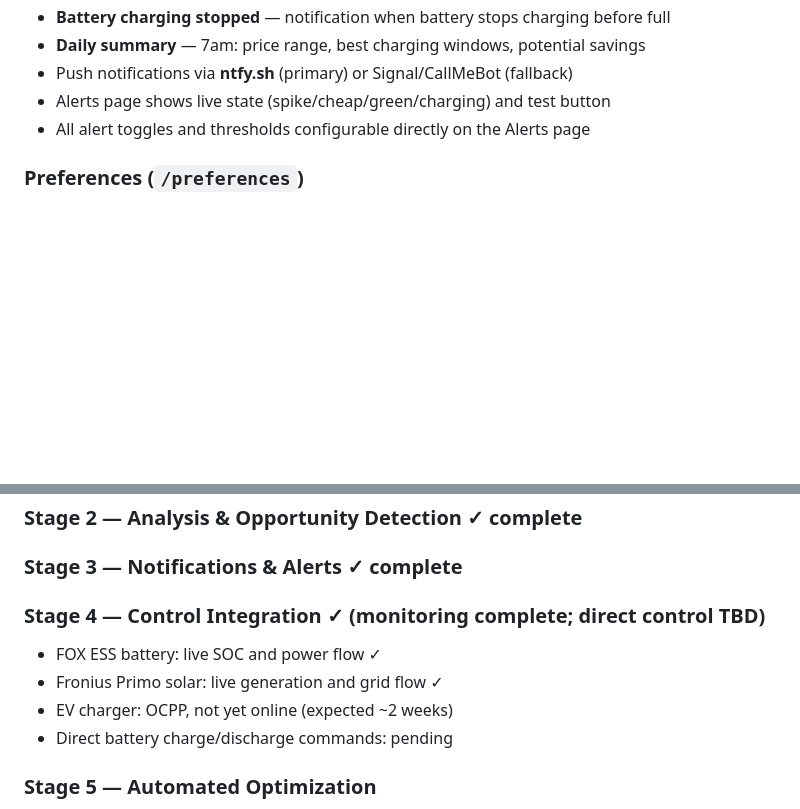
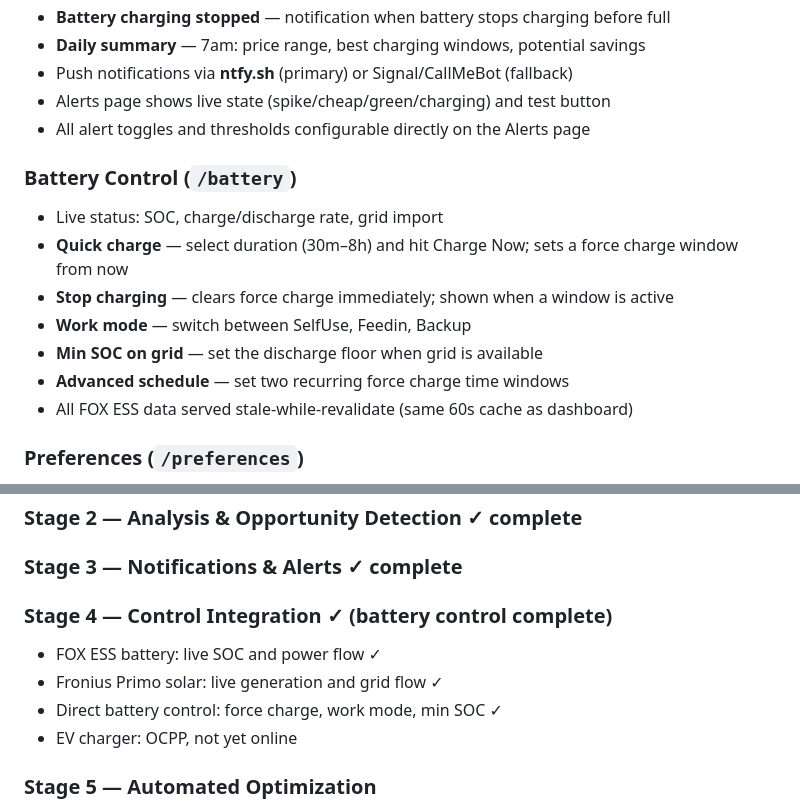
Before and after one commit to billsegall/amber, a Markdown page: README.md, 2 parts joined by grey strips. Drawn GitHub-style; blank space fills up the shorter version.

Commit message:
Update README: document battery control page and mark Stage 4 complete

```diff
--- a/README.md
+++ b/README.md
@@ -90,6 +90,15 @@ On first run a default `admin` / `amber` account is created — log in and chang
 - Alerts page shows live state (spike/cheap/green/charging) and test button
 - All alert toggles and thresholds configurable directly on the Alerts page
 
+### Battery Control (`/battery`)
+- Live status: SOC, charge/discharge rate, grid import
+- **Quick charge** — select duration (30m–8h) and hit Charge Now; sets a force charge window from now
+- **Stop charging** — clears force charge immediately; shown when a window is active
+- **Work mode** — switch between SelfUse, Feedin, Backup
+- **Min SOC on grid** — set the discharge floor when grid is available
+- **Advanced schedule** — set two recurring force charge time windows
+- All FOX ESS data served stale-while-revalidate (same 60s cache as dashboard)
+
 ### Preferences (`/preferences`)
 - Hardware config: battery capacity/SOC/charge rate, EV capacity/rate/target SOC
 - Location/state (used for renewables data)
@@ -109,11 +118,11 @@ All data available as JSON for future mobile clients:
 ### Stage 1 — Data & Dashboard ✓ complete
 ### Stage 2 — Analysis & Opportunity Detection ✓ complete
 ### Stage 3 — Notifications & Alerts ✓ complete
-### Stage 4 — Control Integration ✓ (monitoring complete; direct control TBD)
+### Stage 4 — Control Integration ✓ (battery control complete)
 - FOX ESS battery: live SOC and power flow ✓
 - Fronius Primo solar: live generation and grid flow ✓
-- EV charger: OCPP, not yet online (expected ~2 weeks)
-- Direct battery charge/discharge commands: pending
+- Direct battery control: force charge, work mode, min SOC ✓
+- EV charger: OCPP, not yet online
 
 ### Stage 5 — Automated Optimization
 - Automated EV charging scheduler: charge during cheapest forecast window
```
